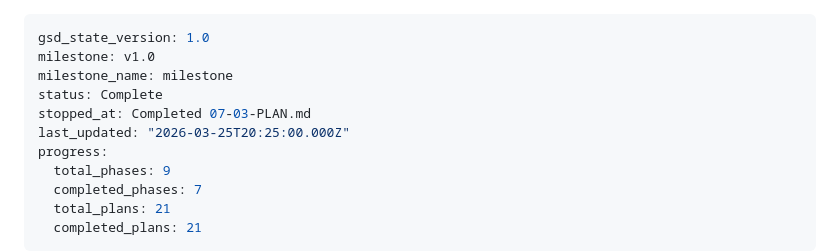
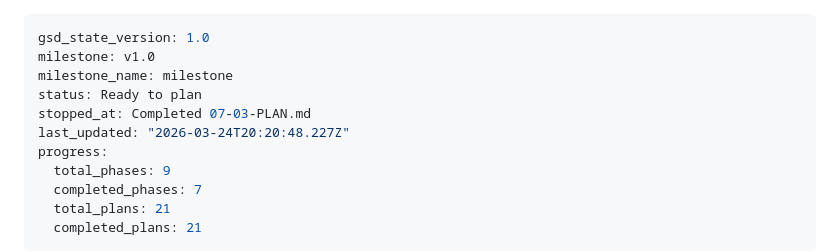
Before and after one commit to thangvd2/gold-advisor-vietnam, a Markdown page: .planning/STATE.md, the part around the change. GitHub-like rendering.

```diff
--- a/.planning/STATE.md
+++ b/.planning/STATE.md
@@ -2,9 +2,9 @@
 gsd_state_version: 1.0
 milestone: v1.0
 milestone_name: milestone
-status: Complete
+status: Ready to plan
 stopped_at: Completed 07-03-PLAN.md
-last_updated: "2026-03-25T20:25:00.000Z"
+last_updated: "2026-03-24T20:20:48.227Z"
 progress:
   total_phases: 9
   completed_phases: 7
```
Also changed, not shown: .planning/PROJECT.md (+1 -0 lines), .planning/ROADMAP.md (+1 -1 lines).
